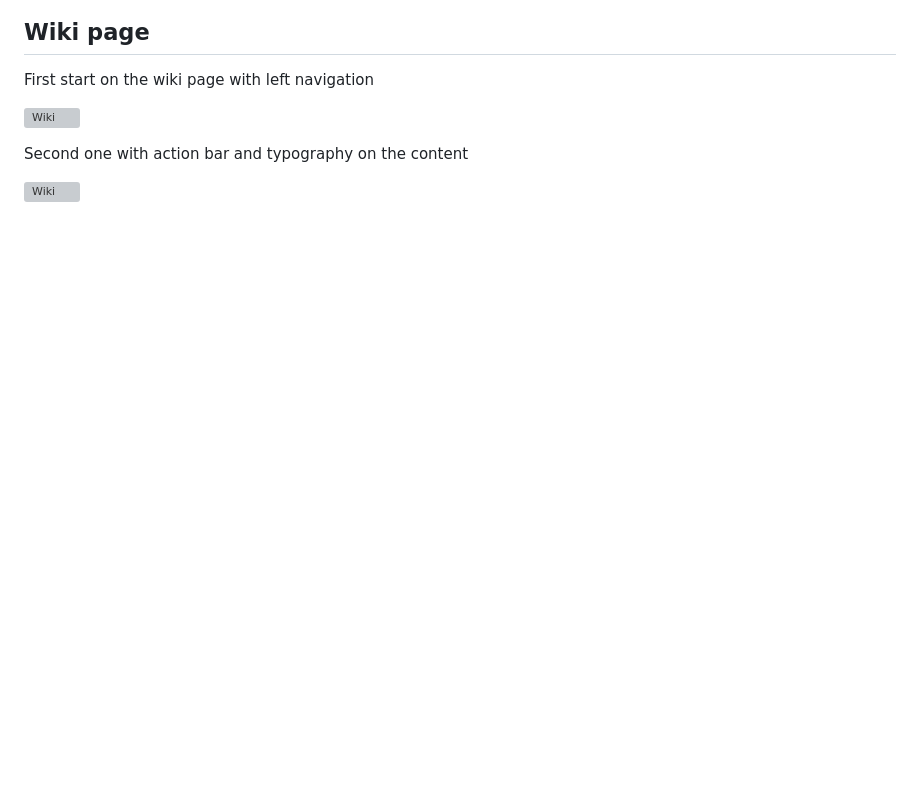
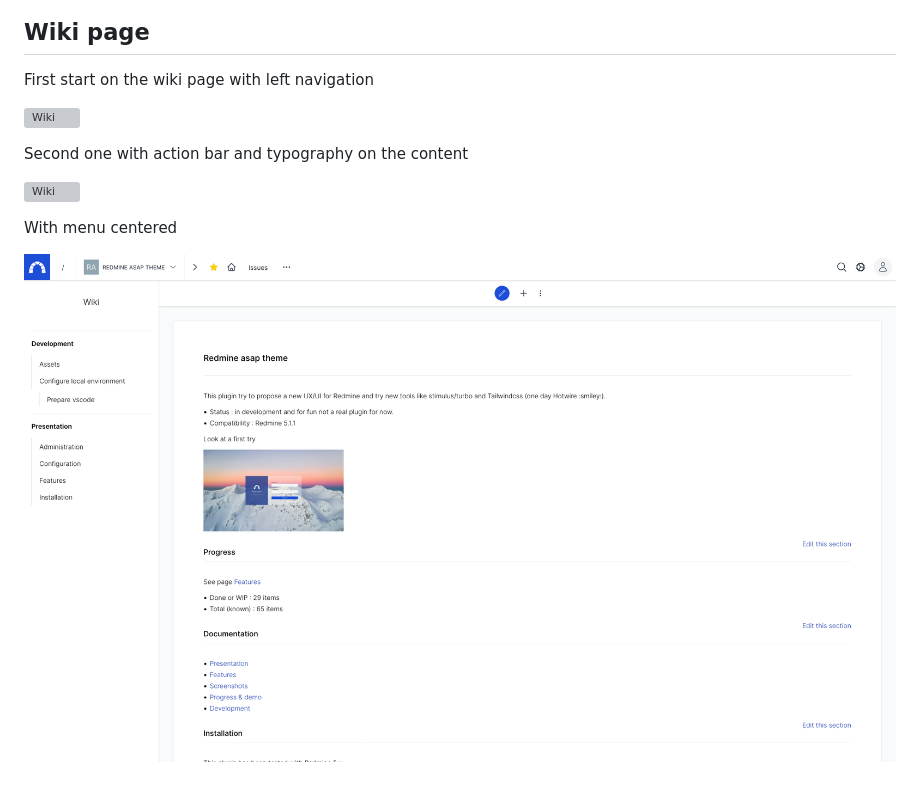
Before and after one commit to tantic/redmine_asap_theme, a Markdown page: doc/progress.md, the part around the change. Rendered like a GitHub page; pictures changed too: doc/img/wiki3.png (added); blank space fills up the shorter version; grey boxes are pictures that could not be loaded.

```diff
--- a/doc/progress.md
+++ b/doc/progress.md
@@ -162,3 +162,7 @@ First start on the wiki page with left navigation
 Second one with action bar and typography on the content
 
 ![Wiki](img/wiki2.png)
+
+With menu centered
+
+![Wiki](img/wiki3.png)
```
Also changed, not shown: 2 other files.
